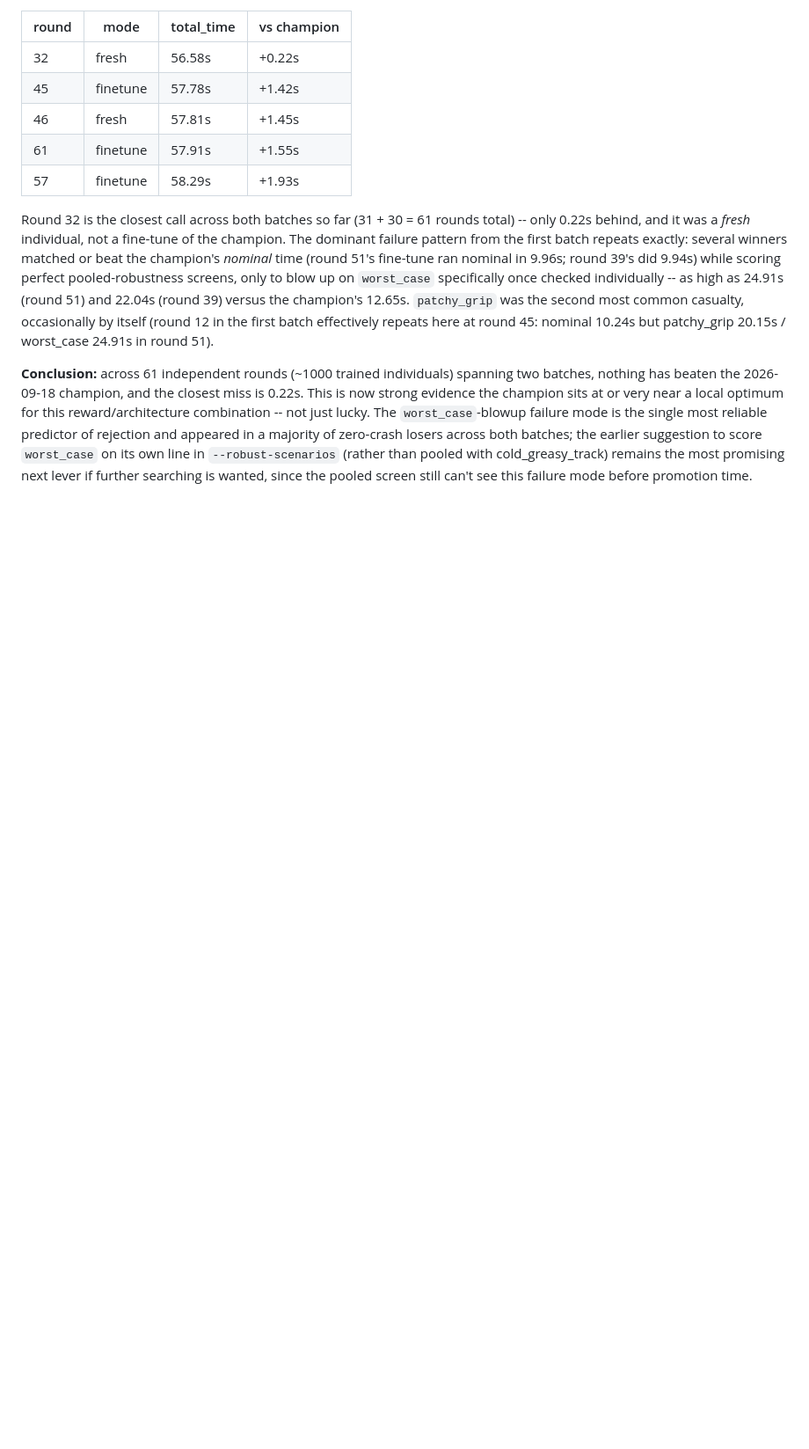
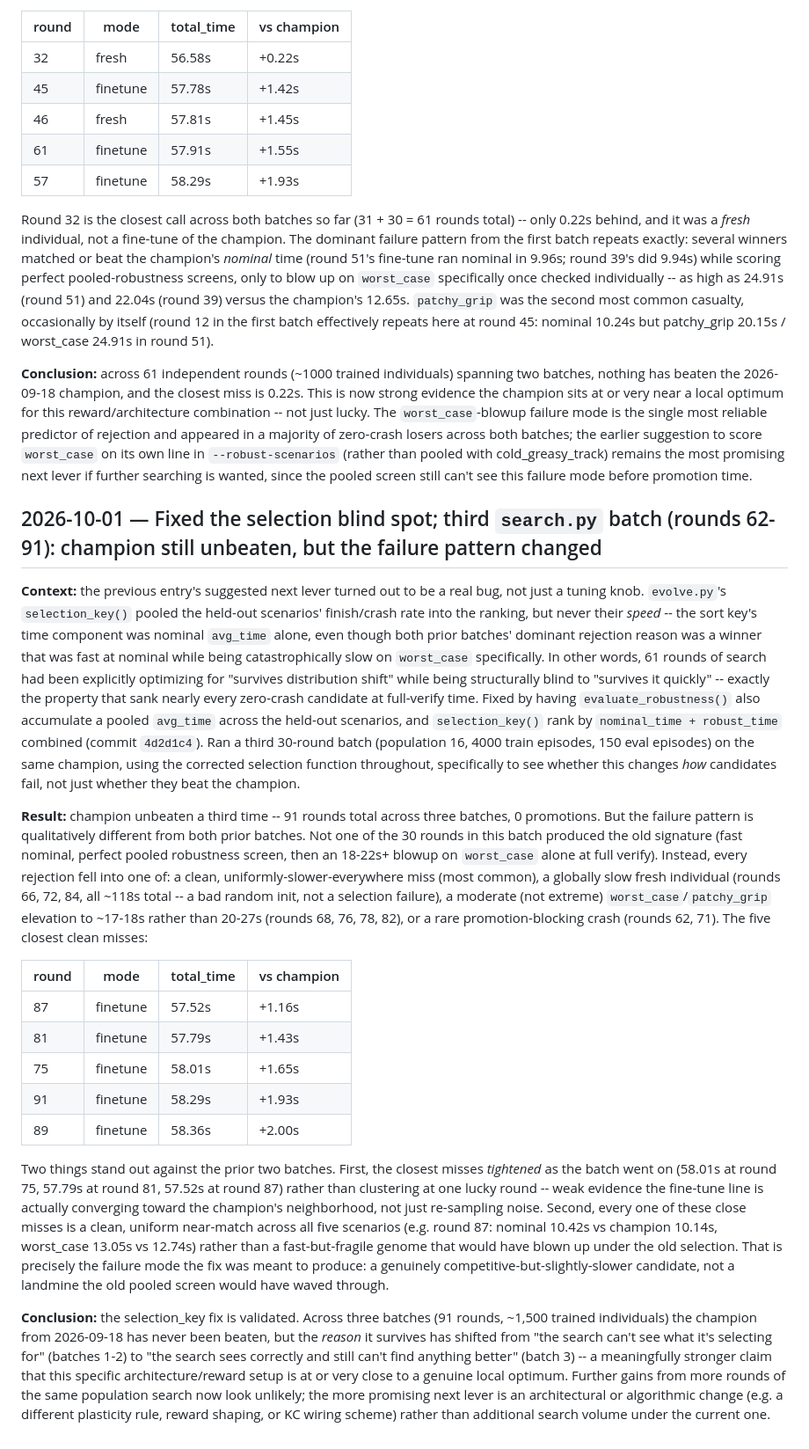
Before and after one commit to boeing240/flypilot, a Markdown page: flypilot/FINDINGS.md, the part around the change. Shown at 88% size. GitHub-like rendering; blank space fills up the shorter version.

Commit message:
Document third search.py batch: fix validated, failure pattern now clean near-misses not blowups
Rounds 62-91 (batch 3, using the selection_key fix from 4d2d1c4) show zero
instances of the old worst_case-blowup rejection pattern from batches 1-2;
every rejection is a uniform near-miss, a bad random init, or a rare crash.
Closest misses tightened round over round (58.01s -> 57.79s -> 57.52s).
Champion (56.36s) still unbeaten after 91 total rounds -- now stronger
evidence of a genuine local optimum rather than a blind-spot artifact.

Co-Authored-By: Claude Sonnet 5 <noreply@anthropic.com>

```diff
--- a/flypilot/FINDINGS.md
+++ b/flypilot/FINDINGS.md
@@ -415,3 +415,67 @@ its own line in `--robust-scenarios` (rather than pooled with
 cold_greasy_track) remains the most promising next lever if further
 searching is wanted, since the pooled screen still can't see this failure
 mode before promotion time.
+
+## 2026-10-01 — Fixed the selection blind spot; third `search.py` batch (rounds 62-91): champion still unbeaten, but the failure pattern changed
+
+**Context:** the previous entry's suggested next lever turned out to be a
+real bug, not just a tuning knob. `evolve.py`'s `selection_key()` pooled the
+held-out scenarios' finish/crash rate into the ranking, but never their
+*speed* -- the sort key's time component was nominal `avg_time` alone, even
+though both prior batches' dominant rejection reason was a winner that was
+fast at nominal while being catastrophically slow on `worst_case`
+specifically. In other words, 61 rounds of search had been explicitly
+optimizing for "survives distribution shift" while being structurally blind
+to "survives it quickly" -- exactly the property that sank nearly every
+zero-crash candidate at full-verify time. Fixed by having
+`evaluate_robustness()` also accumulate a pooled `avg_time` across the
+held-out scenarios, and `selection_key()` rank by `nominal_time +
+robust_time` combined (commit `4d2d1c4`). Ran a third 30-round batch
+(population 16, 4000 train episodes, 150 eval episodes) on the same
+champion, using the corrected selection function throughout, specifically
+to see whether this changes *how* candidates fail, not just whether they
+beat the champion.
+
+**Result:** champion unbeaten a third time -- 91 rounds total across three
+batches, 0 promotions. But the failure pattern is qualitatively different
+from both prior batches. Not one of the 30 rounds in this batch produced
+the old signature (fast nominal, perfect pooled robustness screen, then an
+18-22s+ blowup on `worst_case` alone at full verify). Instead, every
+rejection fell into one of: a clean, uniformly-slower-everywhere miss (most
+common), a globally slow fresh individual (rounds 66, 72, 84, all ~118s
+total -- a bad random init, not a selection failure), a moderate (not
+extreme) `worst_case`/`patchy_grip` elevation to ~17-18s rather than
+20-27s (rounds 68, 76, 78, 82), or a rare promotion-blocking crash (rounds
+62, 71). The five closest clean misses:
+
+| round | mode | total_time | vs champion |
+|---|---|---|---|
+| 87 | finetune | 57.52s | +1.16s |
+| 81 | finetune | 57.79s | +1.43s |
+| 75 | finetune | 58.01s | +1.65s |
+| 91 | finetune | 58.29s | +1.93s |
+| 89 | finetune | 58.36s | +2.00s |
+
+Two things stand out against the prior two batches. First, the closest
+misses *tightened* as the batch went on (58.01s at round 75, 57.79s at
+round 81, 57.52s at round 87) rather than clustering at one lucky round --
+weak evidence the fine-tune line is actually converging toward the
+champion's neighborhood, not just re-sampling noise. Second, every one of
+these close misses is a clean, uniform near-match across all five
+scenarios (e.g. round 87: nominal 10.42s vs champion 10.14s, worst_case
+13.05s vs 12.74s) rather than a fast-but-fragile genome that would have
+blown up under the old selection. That is precisely the failure mode the
+fix was meant to produce: a genuinely competitive-but-slightly-slower
+candidate, not a landmine the old pooled screen would have waved through.
+
+**Conclusion:** the selection_key fix is validated. Across three batches
+(91 rounds, ~1,500 trained individuals) the champion from 2026-09-18 has
+never been beaten, but the *reason* it survives has shifted from "the
+search can't see what it's selecting for" (batches 1-2) to "the search sees
+correctly and still can't find anything better" (batch 3) -- a meaningfully
+stronger claim that this specific architecture/reward setup is at or very
+close to a genuine local optimum. Further gains from more rounds of the
+same population search now look unlikely; the more promising next lever is
+an architectural or algorithmic change (e.g. a different plasticity rule,
+reward shaping, or KC wiring scheme) rather than additional search volume
+under the current one.
```
